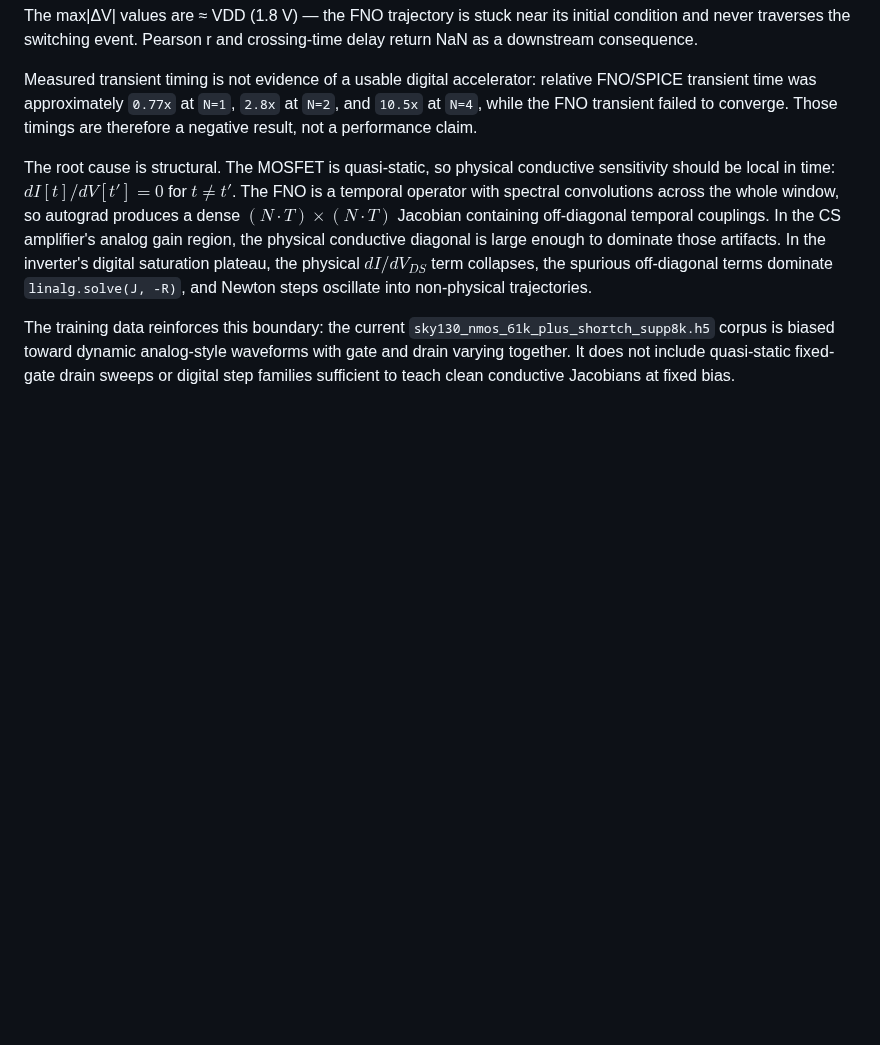
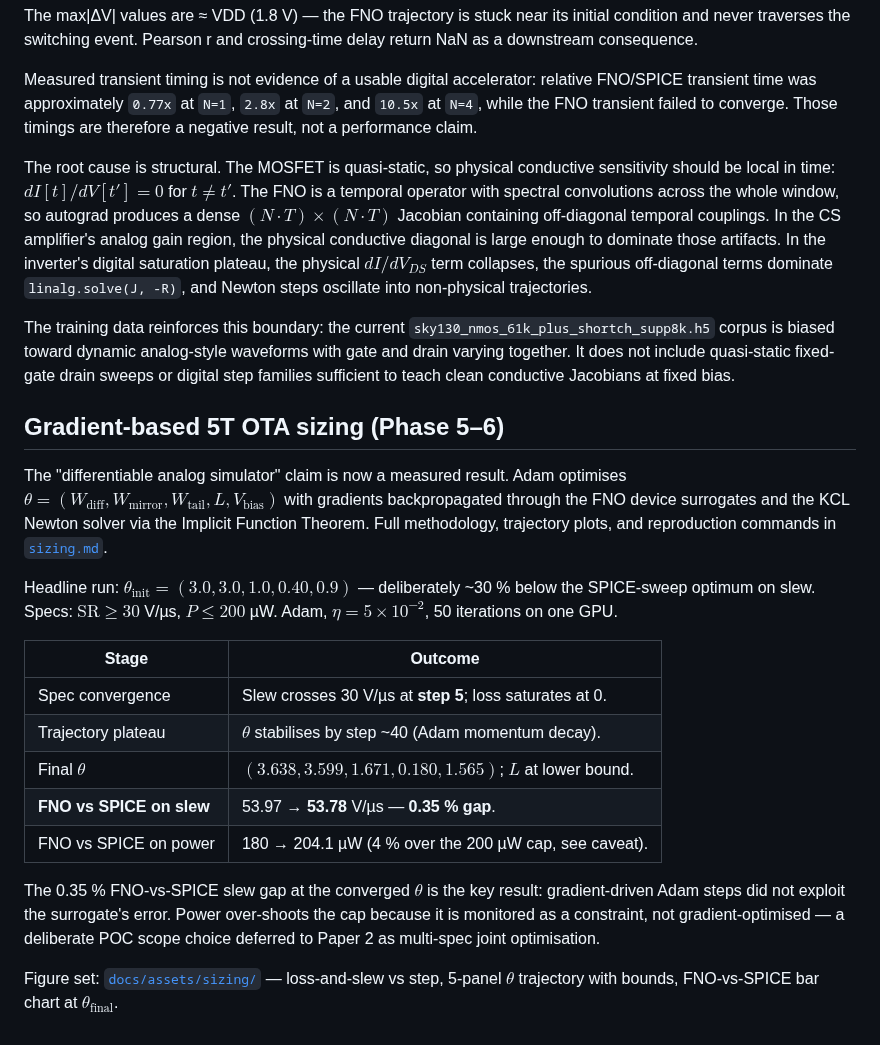
Before and after one commit to a18rhodes/SPINO, a Markdown page: docs/results.md, the part around the change. Drawn GitHub-style; blank space fills up the shorter version.

```diff
--- a/docs/results.md
+++ b/docs/results.md
@@ -441,3 +441,34 @@ The training data reinforces this boundary: the current
 analog-style waveforms with gate and drain varying together. It does not include
 quasi-static fixed-gate drain sweeps or digital step families sufficient to teach
 clean conductive Jacobians at fixed bias.
+
+## Gradient-based 5T OTA sizing (Phase 5–6)
+
+The "differentiable analog simulator" claim is now a measured result. Adam
+optimises $`\theta = (W_\mathrm{diff}, W_\mathrm{mirror}, W_\mathrm{tail}, L, V_\mathrm{bias})`$
+with gradients backpropagated through the FNO device surrogates and the KCL
+Newton solver via the Implicit Function Theorem. Full methodology, trajectory
+plots, and reproduction commands in [`sizing.md`](sizing.md).
+
+Headline run: $`\theta_\mathrm{init} = (3.0, 3.0, 1.0, 0.40, 0.9)`$ —
+deliberately ~30 % below the SPICE-sweep optimum on slew. Specs:
+$`\mathrm{SR} \ge 30`$ V/µs, $`P \le 200`$ µW. Adam, $`\eta = 5 \times 10^{-2}`$,
+50 iterations on one GPU.
+
+| Stage | Outcome |
+|---|---|
+| Spec convergence | Slew crosses 30 V/µs at **step 5**; loss saturates at 0. |
+| Trajectory plateau | $`\theta`$ stabilises by step ~40 (Adam momentum decay). |
+| Final $`\theta`$ | $`(3.638, 3.599, 1.671, 0.180, 1.565)`$; $`L`$ at lower bound. |
+| **FNO vs SPICE on slew** | 53.97 → **53.78** V/µs — **0.35 % gap**. |
+| FNO vs SPICE on power | 180 → 204.1 µW (4 % over the 200 µW cap, see caveat). |
+
+The 0.35 % FNO-vs-SPICE slew gap at the converged $`\theta`$ is the key
+result: gradient-driven Adam steps did not exploit the surrogate's error.
+Power over-shoots the cap because it is monitored as a constraint, not
+gradient-optimised — a deliberate POC scope choice deferred to Paper 2 as
+multi-spec joint optimisation.
+
+Figure set: [`docs/assets/sizing/`](assets/sizing/) — loss-and-slew vs step,
+5-panel $`\theta`$ trajectory with bounds, FNO-vs-SPICE bar chart at
+$`\theta_\mathrm{final}`$.
```
Also changed, not shown: README.md (+2 -0 lines), docs/sizing.md (added, +179 -0 lines), docs/assets/sizing/fno_vs_spice.png (added), docs/assets/sizing/loss_and_slew.png (added), docs/assets/sizing/theta_trajectory.png (added), 1 other file.
